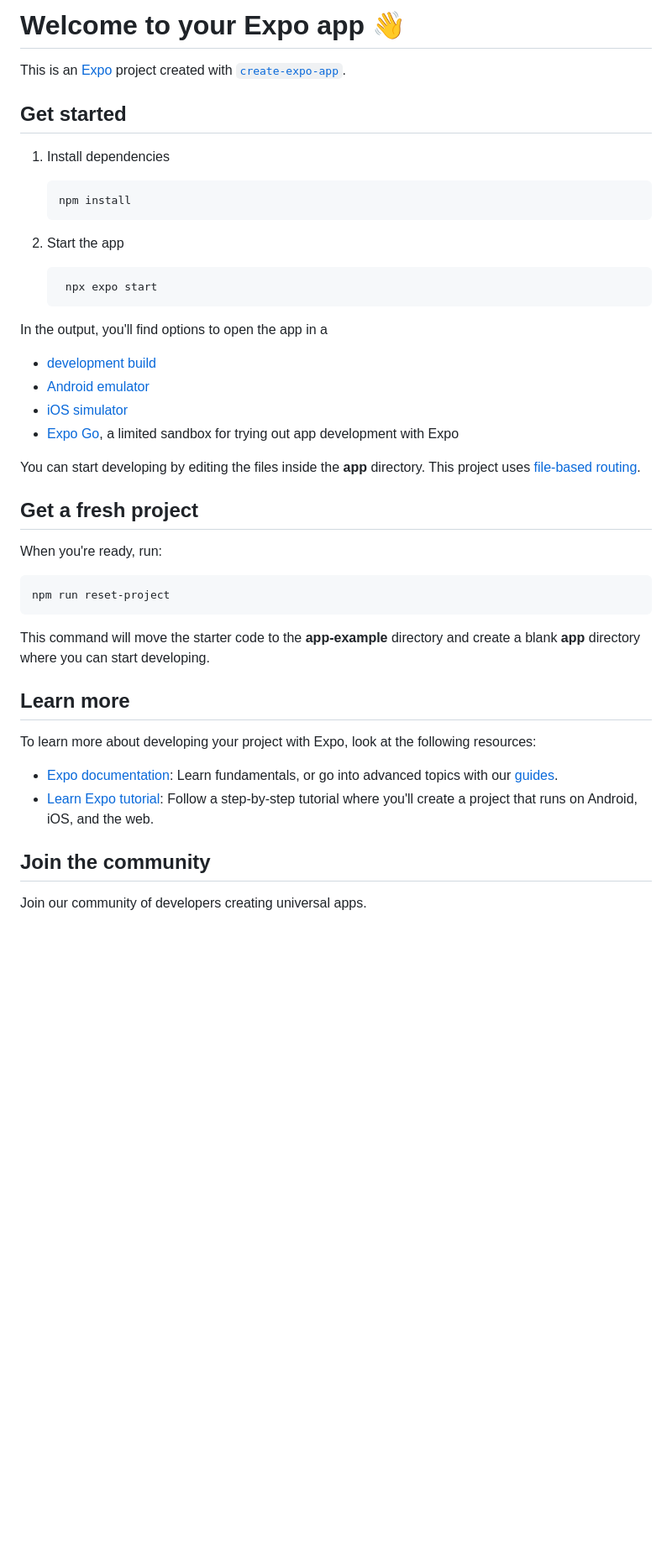
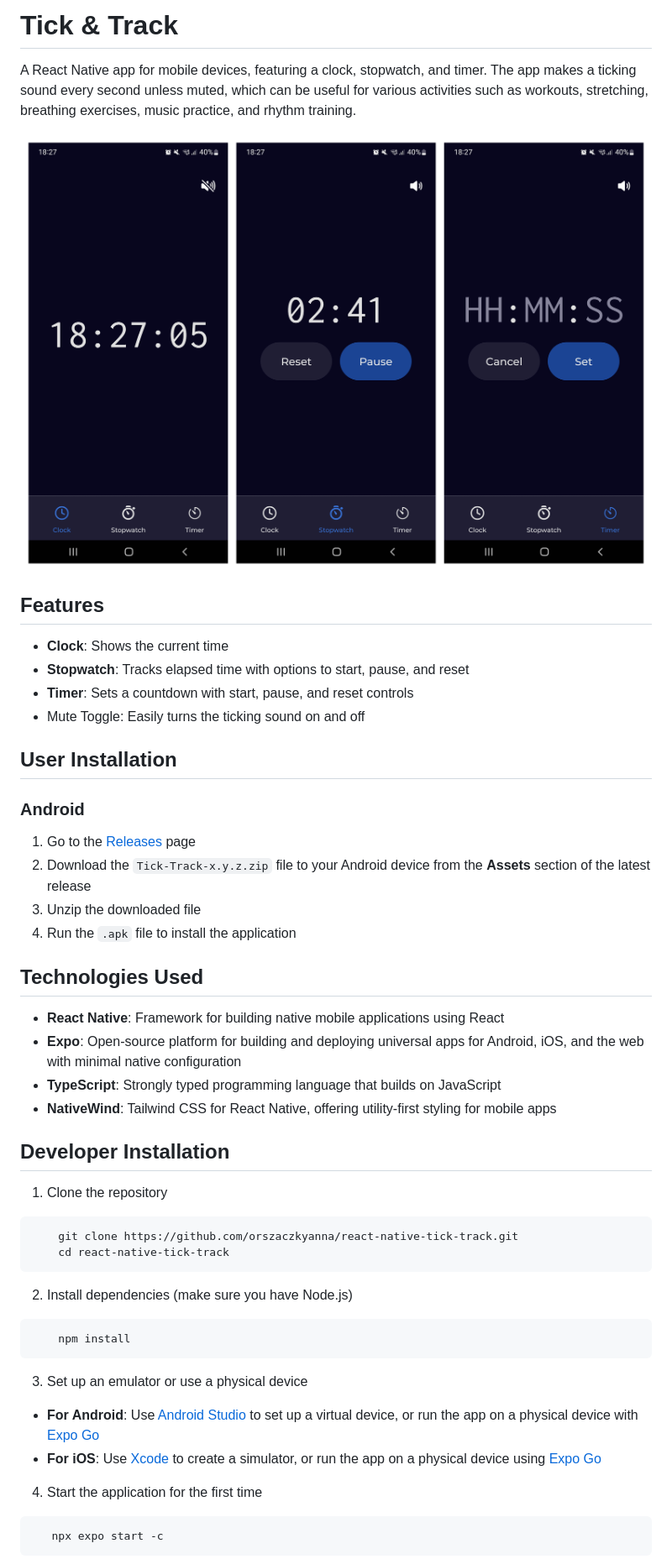
Before and after one commit to orszaczkyanna/react-native-tick-track, a Markdown page: README.md, the part around the change printed below. Shown: that part at 84% size. GitHub-like rendering; pictures changed too: preview.png (added); blank space fills up the shorter version.

````diff
--- a/README.md
+++ b/README.md
@@ -1,48 +1,55 @@
-# Welcome to your Expo app 👋
+# Tick & Track
 
-This is an [Expo](https://expo.dev) project created with [`create-expo-app`](https://www.npmjs.com/package/create-expo-app).
+A React Native app for mobile devices, featuring a clock, stopwatch, and timer. The app makes a ticking sound every second unless muted, which can be useful for various activities such as workouts, stretching, breathing exercises, music practice, and rhythm training.
 
-## Get started
+![preview image of the app](preview.png)
 
-1. Install dependencies
+## Features
 
-   ```bash
-   npm install
-   ```
+- **Clock**: Shows the current time
+- **Stopwatch**: Tracks elapsed time with options to start, pause, and reset
+- **Timer**: Sets a countdown with start, pause, and reset controls
+- Mute Toggle: Easily turns the ticking sound on and off
 
-2. Start the app
+## User Installation
 
-   ```bash
-    npx expo start
-   ```
+### Android
 
-In the output, you'll find options to open the app in a
+1. Go to the [Releases](https://github.com/orszaczkyanna/react-native-tick-track/releases) page
+2. Download the `Tick-Track-x.y.z.zip` file to your Android device from the **Assets** section of the latest release
+3. Unzip the downloaded file
+4. Run the `.apk` file to install the application
 
-- [development build](https://docs.expo.dev/develop/development-builds/introduction/)
-- [Android emulator](https://docs.expo.dev/workflow/android-studio-emulator/)
-- [iOS simulator](https://docs.expo.dev/workflow/ios-simulator/)
-- [Expo Go](https://expo.dev/go), a limited sandbox for trying out app development with Expo
+## Technologies Used
 
-You can start developing by editing the files inside the **app** directory. This project uses [file-based routing](https://docs.expo.dev/router/introduction).
+- **React Native**: Framework for building native mobile applications using React
+- **Expo**: Open-source platform for building and deploying universal apps for Android, iOS, and the web with minimal native configuration
+- **TypeScript**: Strongly typed programming language that builds on JavaScript
+- **NativeWind**: Tailwind CSS for React Native, offering utility-first styling for mobile apps
 
-## Get a fresh project
+## Developer Installation
 
-When you're ready, run:
+1. Clone the repository
 
-```bash
-npm run reset-project
+```
+    git clone https://github.com/orszaczkyanna/react-native-tick-track.git
+    cd react-native-tick-track
 ```
 
-This command will move the starter code to the **app-example** directory and create a blank **app** directory where you can start developing.
+2. Install dependencies (make sure you have Node.js)
 
-## Learn more
+```
+    npm install
+```
 
-To learn more about developing your project with Expo, look at the following resources:
+3. Set up an emulator or use a physical device
 
-- [Expo documentation](https://docs.expo.dev/): Learn fundamentals, or go into advanced topics with our [guides](https://docs.expo.dev/guides).
-- [Learn Expo tutorial](https://docs.expo.dev/tutorial/introduction/): Follow a step-by-step tutorial where you'll create a project that runs on Android, iOS, and the web.
+- **For Android**: Use [Android Studio](https://developer.android.com/studio) to set up a virtual device, or run the app on a physical device with [Expo Go](https://expo.dev/go)
+- **For iOS**: Use [Xcode](https://developer.apple.com/xcode/) to create a simulator, or run the app on a physical device using [Expo Go](https://expo.dev/go)
 
-## Join the community
+4. Start the application for the first time
 
-Join our community of developers creating universal apps.
+```
+   npx expo start -c
+```
 
````
Also changed, not shown: other parts of README.md (+15 -2 lines).
